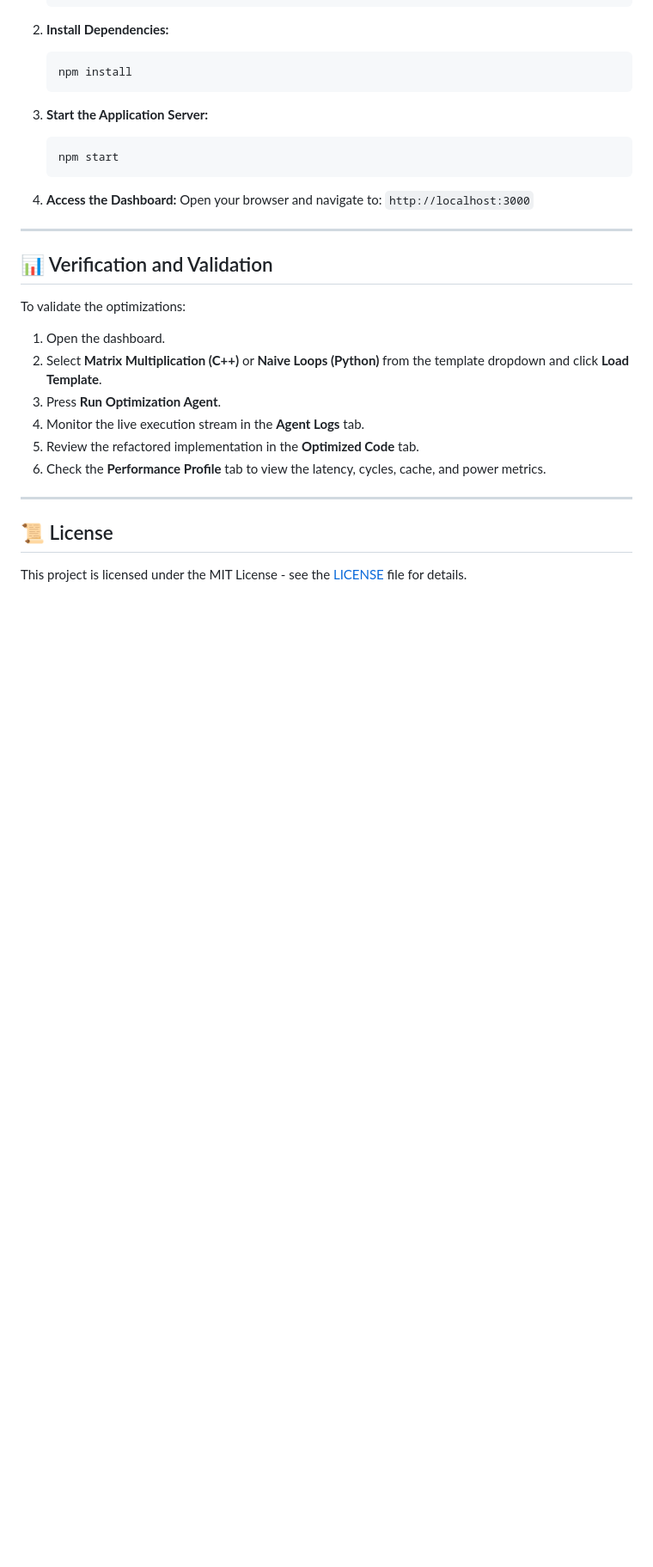
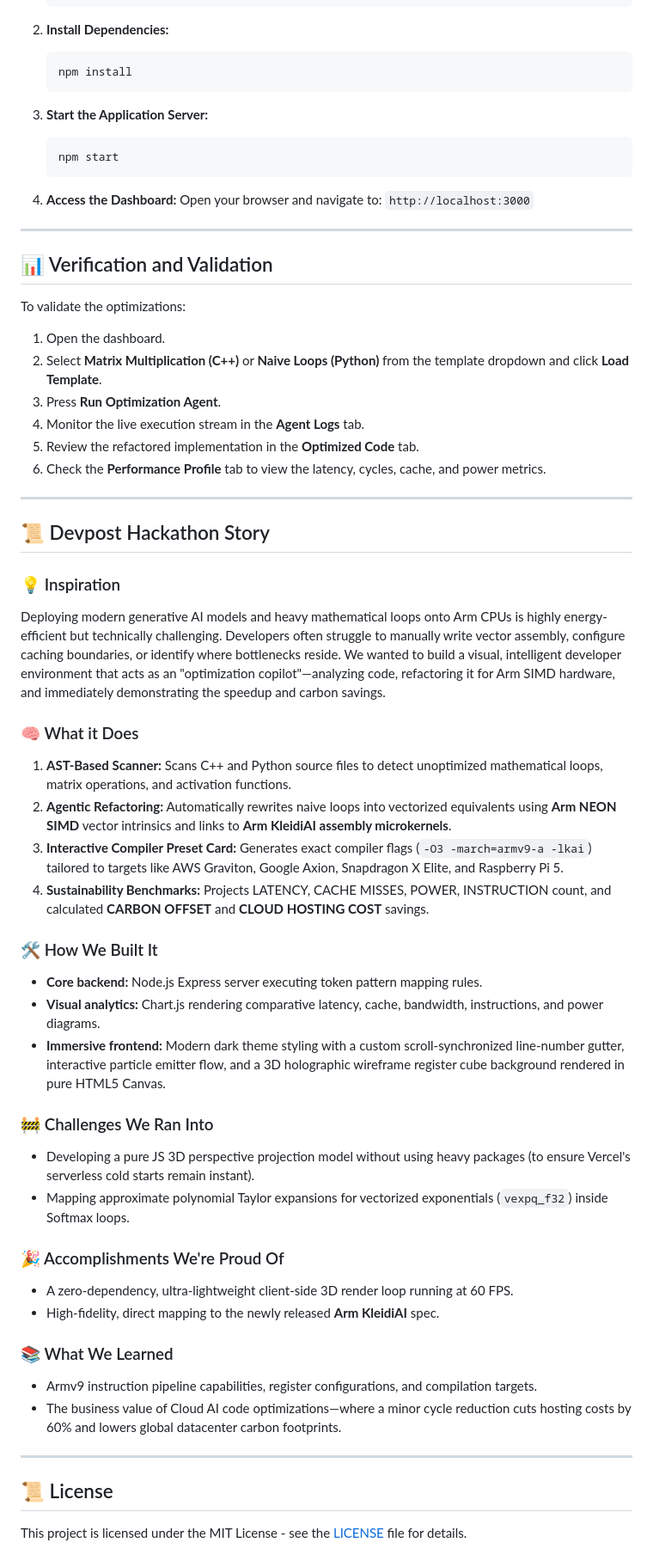
Before and after one commit to RaghavParasher/arm-agentic-optimizer, a Markdown page: README.md, the part around one of its changes. Shown at 86% size. GitHub-like rendering; blank space fills up the shorter version.

Commit message:
docs: add Vercel live URL and complete Devpost hackathon pitch story

```diff
--- a/README.md
+++ b/README.md
@@ -102,5 +105,35 @@ To validate the optimizations:
 
 ---
 
+## 📜 Devpost Hackathon Story
+
+### 💡 Inspiration
+Deploying modern generative AI models and heavy mathematical loops onto Arm CPUs is highly energy-efficient but technically challenging. Developers often struggle to manually write vector assembly, configure caching boundaries, or identify where bottlenecks reside. We wanted to build a visual, intelligent developer environment that acts as an "optimization copilot"—analyzing code, refactoring it for Arm SIMD hardware, and immediately demonstrating the speedup and carbon savings.
+
+### 🧠 What it Does
+1. **AST-Based Scanner:** Scans C++ and Python source files to detect unoptimized mathematical loops, matrix operations, and activation functions.
+2. **Agentic Refactoring:** Automatically rewrites naive loops into vectorized equivalents using **Arm NEON SIMD** vector intrinsics and links to **Arm KleidiAI assembly microkernels**.
+3. **Interactive Compiler Preset Card:** Generates exact compiler flags (`-O3 -march=armv9-a -lkai`) tailored to targets like AWS Graviton, Google Axion, Snapdragon X Elite, and Raspberry Pi 5.
+4. **Sustainability Benchmarks:** Projects LATENCY, CACHE MISSES, POWER, INSTRUCTION count, and calculated **CARBON OFFSET** and **CLOUD HOSTING COST** savings.
+
+### 🛠️ How We Built It
+* **Core backend:** Node.js Express server executing token pattern mapping rules.
+* **Visual analytics:** Chart.js rendering comparative latency, cache, bandwidth, instructions, and power diagrams.
+* **Immersive frontend:** Modern dark theme styling with a custom scroll-synchronized line-number gutter, interactive particle emitter flow, and a 3D holographic wireframe register cube background rendered in pure HTML5 Canvas.
+
+### 🚧 Challenges We Ran Into
+* Developing a pure JS 3D perspective projection model without using heavy packages (to ensure Vercel's serverless cold starts remain instant).
+* Mapping approximate polynomial Taylor expansions for vectorized exponentials (`vexpq_f32`) inside Softmax loops.
+
+### 🎉 Accomplishments We're Proud Of
+* A zero-dependency, ultra-lightweight client-side 3D render loop running at 60 FPS.
+* High-fidelity, direct mapping to the newly released **Arm KleidiAI** spec.
+
+### 📚 What We Learned
+* Armv9 instruction pipeline capabilities, register configurations, and compilation targets.
+* The business value of Cloud AI code optimizations—where a minor cycle reduction cuts hosting costs by 60% and lowers global datacenter carbon footprints.
+
+---
+
 ## 📜 License
 This project is licensed under the MIT License - see the [LICENSE](LICENSE) file for details.
```
Also changed, not shown: other parts of README.md (+3 -0 lines).
